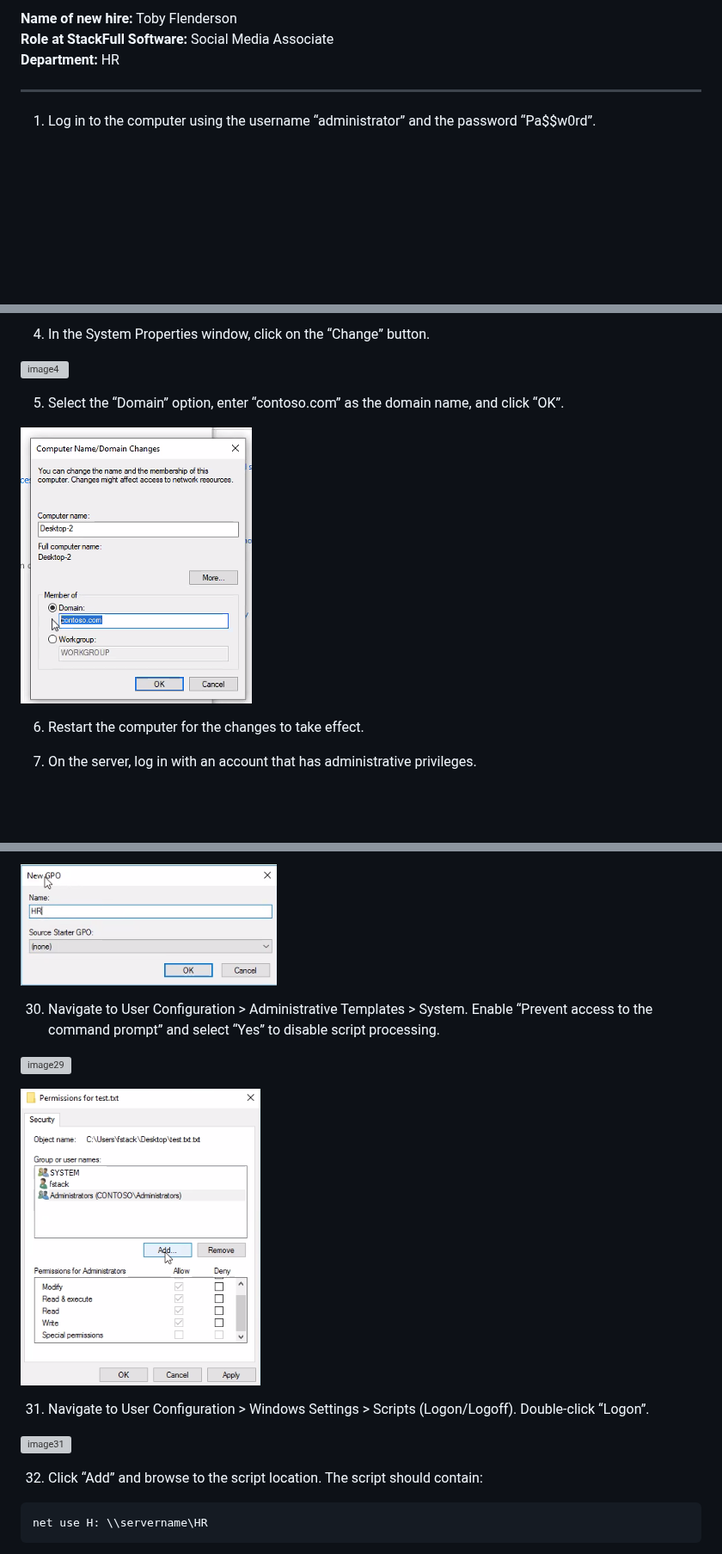
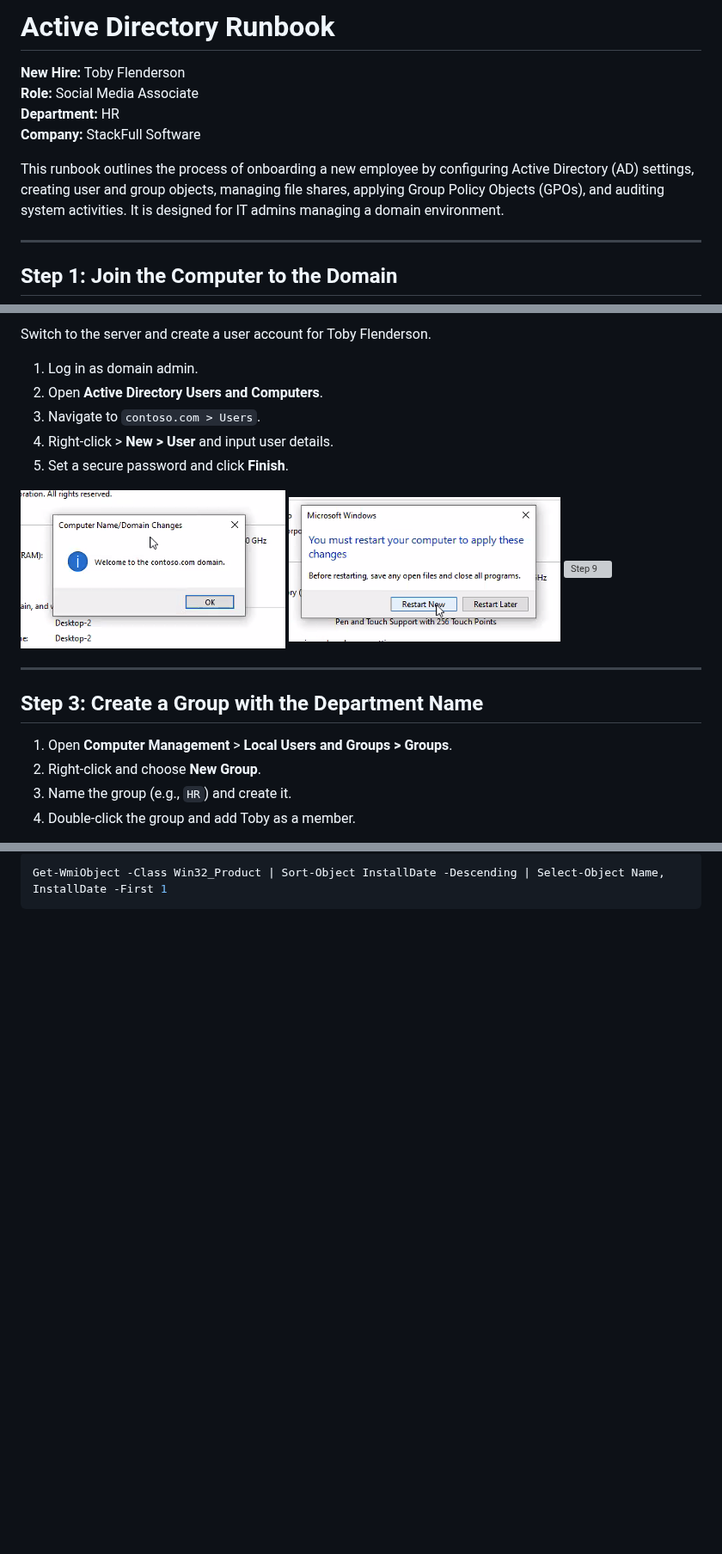
Before and after one commit to eldoktor1/Active-Directory-Runbook, a Markdown page: README.md, 3 parts joined by grey strips. Shown at 86% size. Rendered like a GitHub page; blank space fills up the shorter version; grey boxes are pictures that could not be loaded.

````diff
--- a/README.md
+++ b/README.md
@@ -1,8 +1,14 @@
-**Name of new hire:** Toby Flenderson
-**Role at StackFull Software:** Social Media Associate
+
+# Active Directory Runbook
+
+**New Hire:** Toby Flenderson
+**Role:** Social Media Associate
 **Department:** HR
+**Company:** StackFull Software
+
+This runbook outlines the process of onboarding a new employee by configuring Active Directory (AD) settings, creating user and group objects, managing file shares, applying Group Policy Objects (GPOs), and auditing system activities. It is designed for IT admins managing a domain environment.
 
 ---
 
-1. Log in to the computer using the username “administrator” and the password “Pa$$w0rd”.
+## Step 1: Join the Computer to the Domain
 
@@ -18,13 +35,22 @@
 
-4. In the System Properties window, click on the “Change” button.
+Switch to the server and create a user account for Toby Flenderson.
 
-![image4](Active-Directory-Runbook-Images/image4.png)
+1. Log in as domain admin.
+2. Open **Active Directory Users and Computers**.
+3. Navigate to `contoso.com > Users`.
+4. Right-click > **New > User** and input user details.
+5. Set a secure password and click **Finish**.
 
-5. Select the “Domain” option, enter “contoso.com” as the domain name, and click “OK”.
+![Step 7](Active-Directory-Runbook-Images/image7.png)
+![Step 8](Active-Directory-Runbook-Images/image8.png)
+![Step 9](Active-Directory-Runbook-Images/image9.png)
 
-![image5](Active-Directory-Runbook-Images/image5.png)
+---
 
-6. Restart the computer for the changes to take effect.
+## Step 3: Create a Group with the Department Name
 
-7. On the server, log in with an account that has administrative privileges.
+1. Open **Computer Management** > **Local Users and Groups > Groups**.
+2. Right-click and choose **New Group**.
+3. Name the group (e.g., `HR`) and create it.
+4. Double-click the group and add Toby as a member.
 
@@ -121,17 +162,4 @@
-![image28](Active-Directory-Runbook-Images/image28.png)
-
-30. Navigate to User Configuration > Administrative Templates > System. Enable “Prevent access to the command prompt” and select “Yes” to disable script processing.
-
-![image29](Active-Directory-Runbook-Images/image29.png)
-
-![image30](Active-Directory-Runbook-Images/image30.png)
-
-31. Navigate to User Configuration > Windows Settings > Scripts (Logon/Logoff). Double-click “Logon”.
-
-![image31](Active-Directory-Runbook-Images/image31.png)
-
-32. Click “Add” and browse to the script location. The script should contain:
-```bat
-net use H: \\servername\HR
+```powershell
+Get-WmiObject -Class Win32_Product | Sort-Object InstallDate -Descending | Select-Object Name, InstallDate -First 1
 ```
 
````
Also changed, not shown: other parts of README.md (+93 -107 lines).
